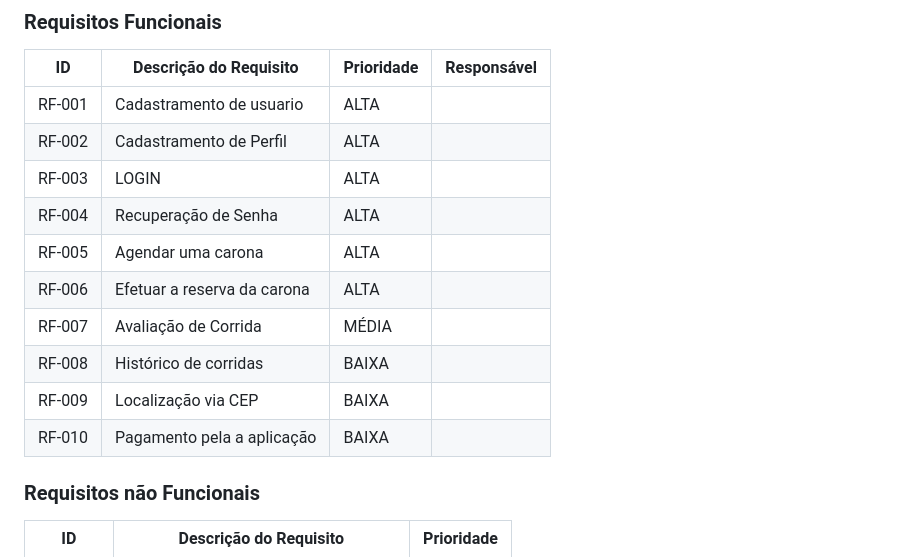
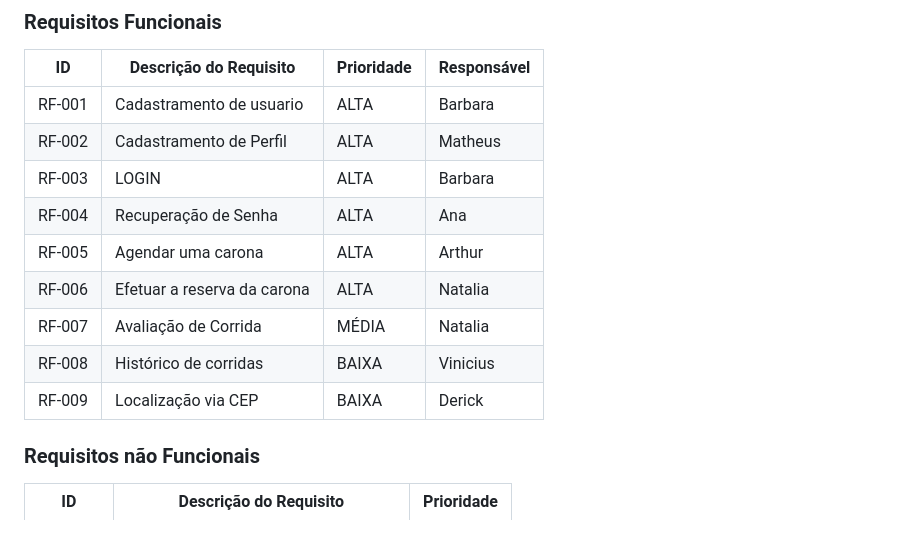
Before and after one commit to ICEI-PUC-Minas-PCO-SI/pco-si-2023-1-p1-proj-web-t2-g1, a Markdown page: docs/especification.md, the part around the change. Drawn GitHub-style; blank space fills up the shorter version.

```diff
--- a/docs/especification.md
+++ b/docs/especification.md
@@ -44,16 +44,15 @@ As tabelas que se seguem apresentam os requisitos funcionais e não funcionais q
 
 |ID    | Descrição do Requisito  | Prioridade | Responsável |
 |------|-----------------------------------------|----| ----|
-|RF-001| Cadastramento de usuario | ALTA |  |
-|RF-002| Cadastramento de Perfil   | ALTA | |
-|RF-003| LOGIN | ALTA |  |
-|RF-004| Recuperação de Senha   | ALTA | |
-|RF-005| Agendar uma carona | ALTA |  |
-|RF-006| Efetuar a reserva da carona   | ALTA | |
-|RF-007| Avaliação de Corrida | MÉDIA |  |
-|RF-008| Histórico de corridas   | BAIXA | |
-|RF-009| Localização via CEP | BAIXA |  |
-|RF-010| Pagamento pela a aplicação   | BAIXA | |
+|RF-001| Cadastramento de usuario | ALTA | Barbara |
+|RF-002| Cadastramento de Perfil   | ALTA | Matheus |
+|RF-003| LOGIN | ALTA | Barbara |
+|RF-004| Recuperação de Senha   | ALTA | Ana |
+|RF-005| Agendar uma carona | ALTA | Arthur |
+|RF-006| Efetuar a reserva da carona   | ALTA | Natalia |
+|RF-007| Avaliação de Corrida | MÉDIA | Natalia |
+|RF-008| Histórico de corridas   | BAIXA | Vinicius |
+|RF-009| Localização via CEP | BAIXA | Derick |
 
 
 ### Requisitos não Funcionais
```
